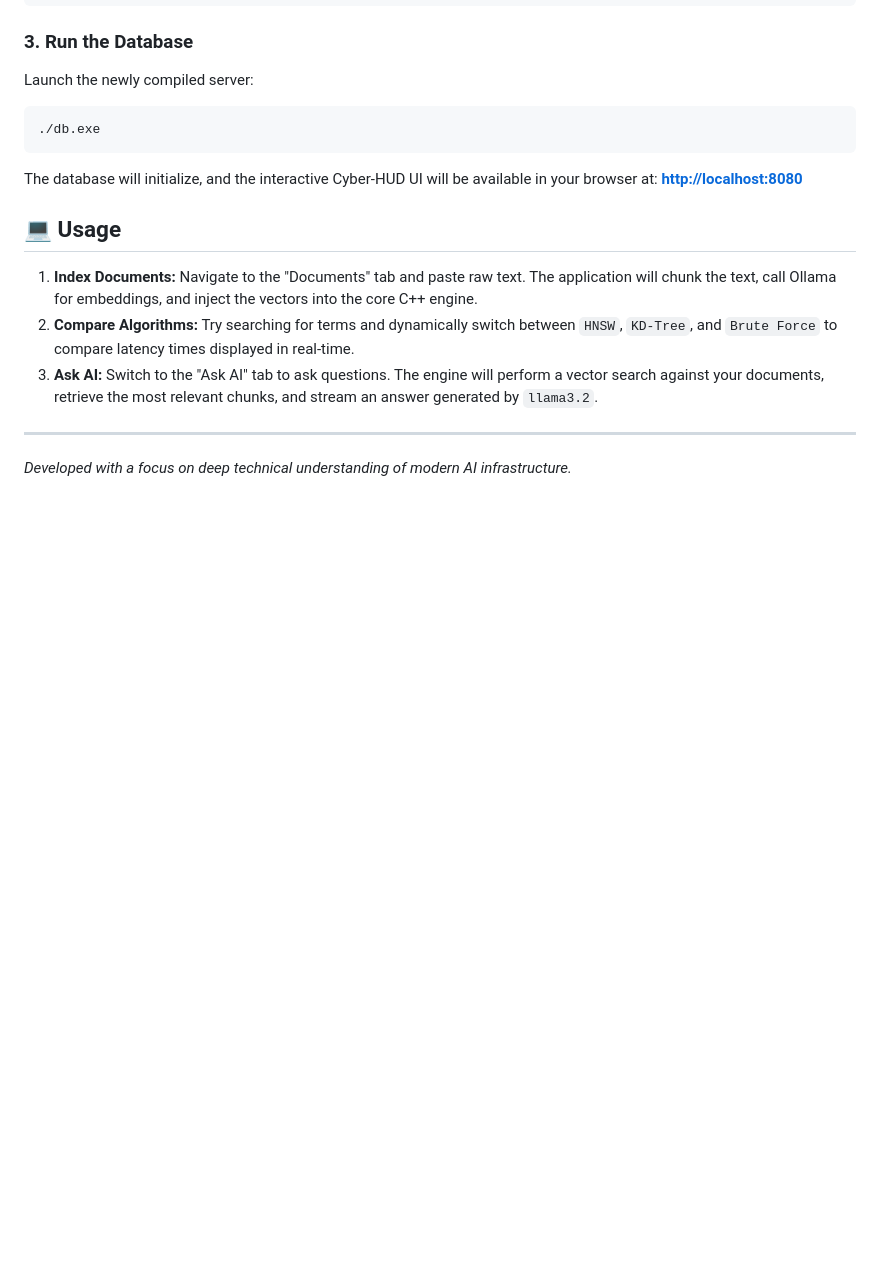
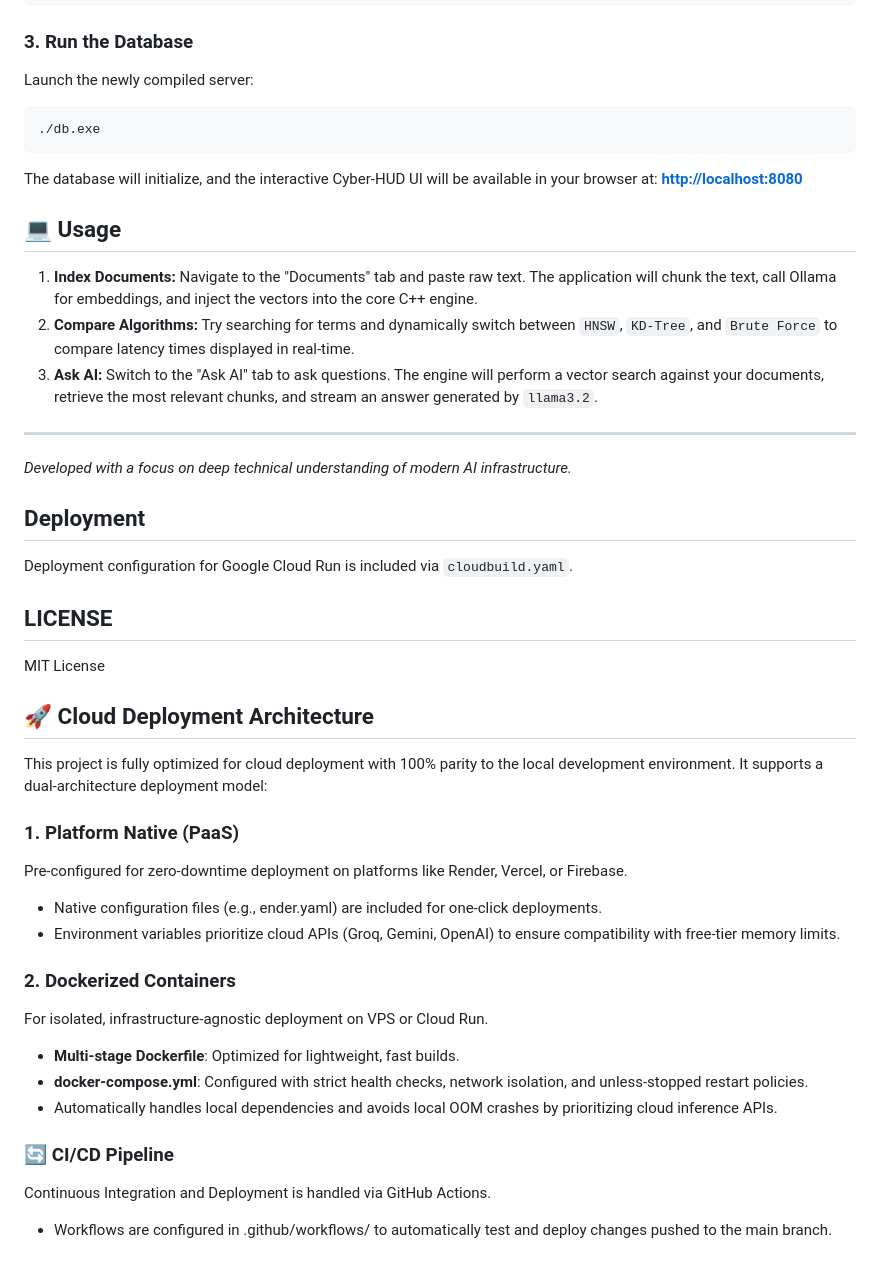
Before and after one commit to Shikhar-Kesharwani/AI-Vector-Engine, a Markdown page: README.md, the part around the change. Drawn GitHub-style; blank space fills up the shorter version.

Commit message:
docs: Add cloud deployment architecture section

```diff
--- a/README.md
+++ b/README.md
@@ -60,3 +60,28 @@ The database will initialize, and the interactive Cyber-HUD UI will be available
 
 ---
 *Developed with a focus on deep technical understanding of modern AI infrastructure.*
+
+## Deployment
+Deployment configuration for Google Cloud Run is included via `cloudbuild.yaml`.
+## LICENSE
+MIT License
+
+## 🚀 Cloud Deployment Architecture
+
+This project is fully optimized for cloud deployment with 100% parity to the local development environment. It supports a dual-architecture deployment model:
+
+### 1. Platform Native (PaaS)
+Pre-configured for zero-downtime deployment on platforms like Render, Vercel, or Firebase.
+- Native configuration files (e.g.,
+ender.yaml) are included for one-click deployments.
+- Environment variables prioritize cloud APIs (Groq, Gemini, OpenAI) to ensure compatibility with free-tier memory limits.
+
+### 2. Dockerized Containers
+For isolated, infrastructure-agnostic deployment on VPS or Cloud Run.
+- **Multi-stage Dockerfile**: Optimized for lightweight, fast builds.
+- **docker-compose.yml**: Configured with strict health checks, network isolation, and unless-stopped restart policies.
+- Automatically handles local dependencies and avoids local OOM crashes by prioritizing cloud inference APIs.
+
+### 🔄 CI/CD Pipeline
+Continuous Integration and Deployment is handled via GitHub Actions.
+- Workflows are configured in .github/workflows/ to automatically test and deploy changes pushed to the main branch.
```
